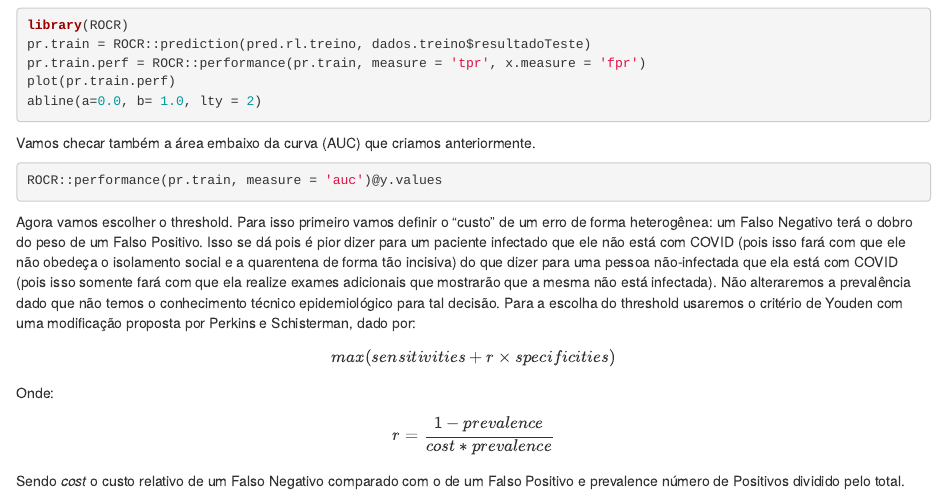
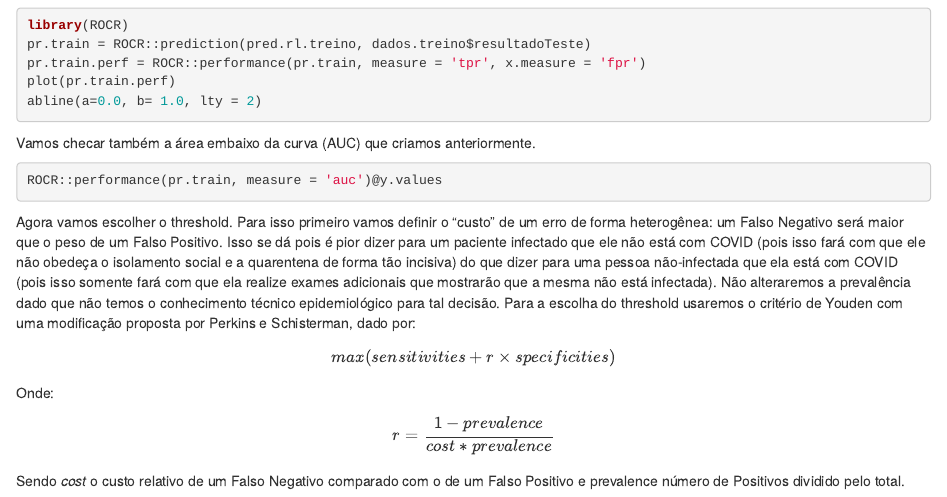
Before and after one commit to martinoni/MAE5904_grupo_7, an R Markdown document (logistic_reg.Rmd): the page in a window 1100 px wide, from 2310 px down. Rendered offline with R 4.5, knitr and Pandoc, with nearby package versions; the code chunks are not run, so their results and figures are left out; drawn as R Markdown's standard HTML page in place of the format the file asks for.

Commit message:
Só troquei uma frase

````diff
--- a/logistic_reg.Rmd
+++ b/logistic_reg.Rmd
@@ -164,7 +164,7 @@ ROCR::performance(pr.train, measure = 'auc')@y.values
 ```
 
 Agora vamos escolher o threshold. \newline
-Para isso primeiro vamos definir o "custo" de um erro de forma heterogênea: um Falso Negativo terá o dobro do peso de um Falso Positivo. Isso se dá pois é pior dizer para um paciente infectado que ele não está com COVID (pois isso fará com que ele não obedeça o isolamento social e a quarentena de forma tão incisiva) do que dizer para uma pessoa não-infectada que ela está com COVID (pois isso somente fará com que ela realize exames adicionais que mostrarão que a mesma não está infectada). Não alteraremos a prevalência dado que não temos o conhecimento técnico epidemiológico para tal decisão. \newline
+Para isso primeiro vamos definir o "custo" de um erro de forma heterogênea: um Falso Negativo será maior que o peso de um Falso Positivo. Isso se dá pois é pior dizer para um paciente infectado que ele não está com COVID (pois isso fará com que ele não obedeça o isolamento social e a quarentena de forma tão incisiva) do que dizer para uma pessoa não-infectada que ela está com COVID (pois isso somente fará com que ela realize exames adicionais que mostrarão que a mesma não está infectada). Não alteraremos a prevalência dado que não temos o conhecimento técnico epidemiológico para tal decisão. \newline
 Para a escolha do threshold usaremos o critério de Youden com uma modificação proposta por Perkins e Schisterman, dado por:
 $$max(sensitivities + r \times specificities)$$
 Onde:
````
